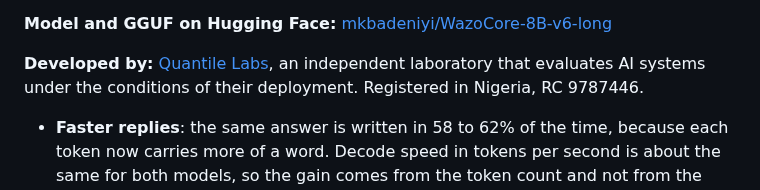
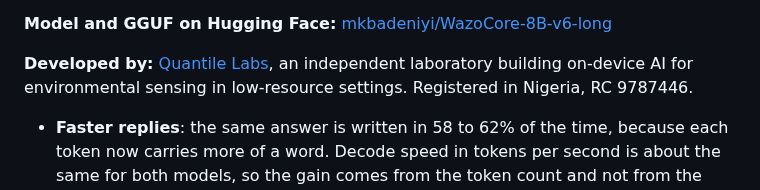
Before and after one commit to Adeniyikayodee/wazocore, a Markdown page: README.md, the part around the change. Rendered like a GitHub page.

Commit message:
docs: update the Quantile Labs description

```diff
--- a/README.md
+++ b/README.md
@@ -8,7 +8,7 @@ A version of N-ATLaS, Nigeria's open language model, that reads and writes Yorub
 
 **Model and GGUF on Hugging Face:** [mkbadeniyi/WazoCore-8B-v6-long](https://huggingface.co/mkbadeniyi/WazoCore-8B-v6-long)
 
-**Developed by:** [Quantile Labs](https://quantilelabs.com/), an independent laboratory that evaluates AI systems under the conditions of their deployment. Registered in Nigeria, RC 9787446.
+**Developed by:** [Quantile Labs](https://quantilelabs.com/), an independent laboratory building on-device AI for environmental sensing in low-resource settings. Registered in Nigeria, RC 9787446.
 
 - **Faster replies**: the same answer is written in 58 to 62% of the time, because each token now carries more of a word. Decode speed in tokens per second is about the same for both models, so the gain comes from the token count and not from the machine.
 - **Lower serving cost**: a reply costs a third fewer tokens. A 5,000-word health leaflet written in Yoruba falls from about 14,350 tokens to 9,550.
```
Also changed, not shown: release/MODEL_CARD.md (+1 -1 lines).
